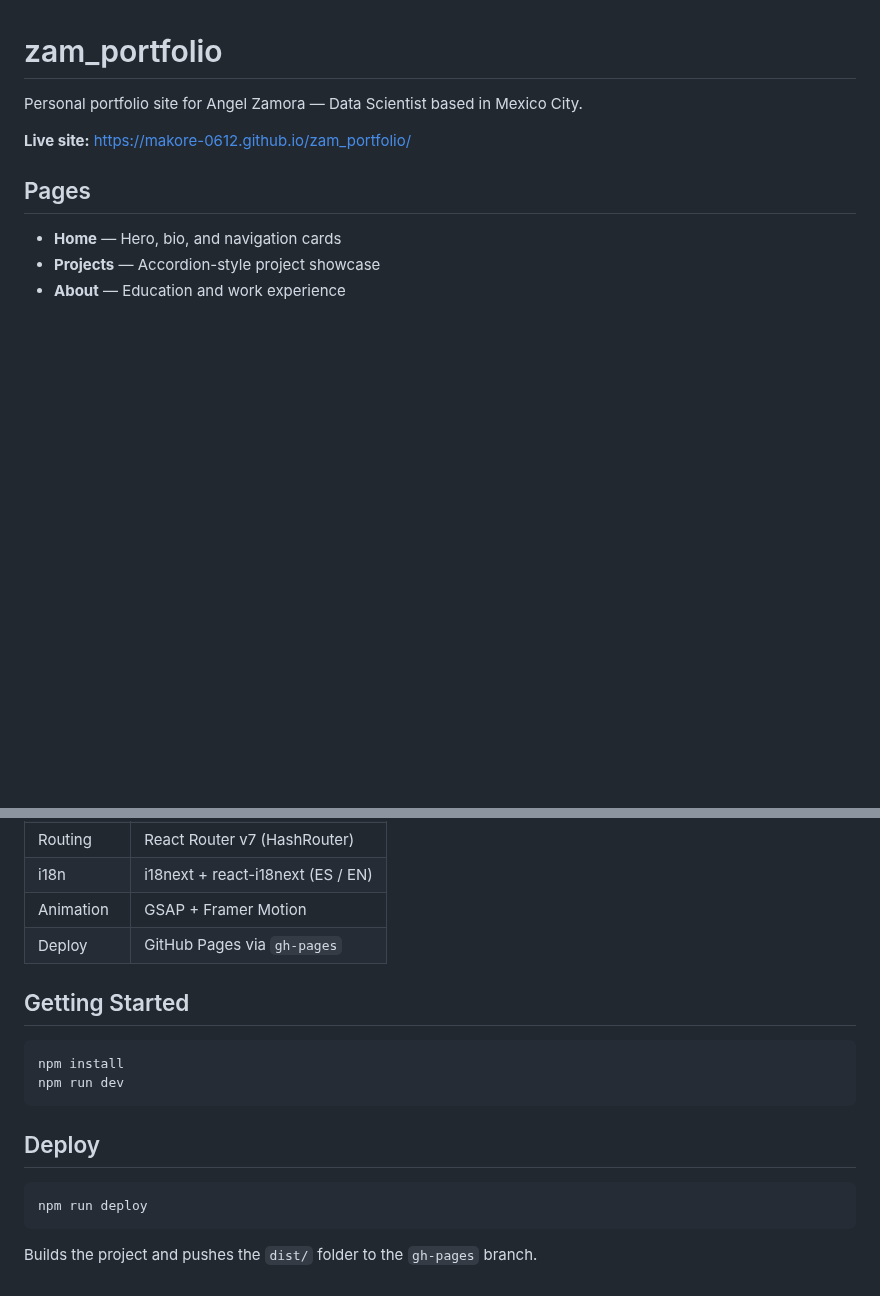
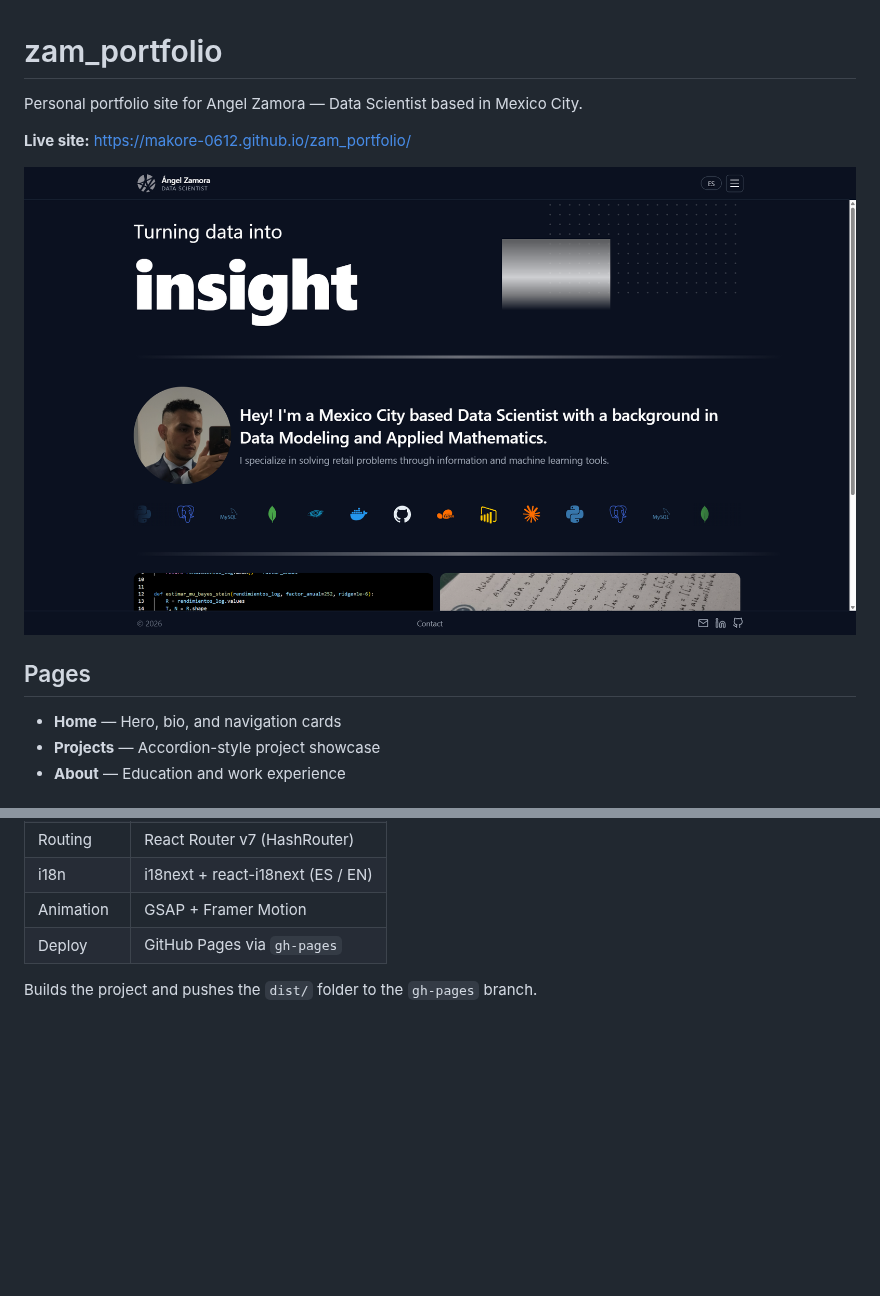
Before and after one commit to makore-0612/zam_portfolio, a Markdown page: README.md, 2 parts joined by grey strips. Rendered like a GitHub page; pictures changed too: src/assets/muestra.png (added); blank space fills up the shorter version.

Commit message:
Modificación de README con foto de la página

````diff
--- a/README.md
+++ b/README.md
@@ -3,6 +3,8 @@
 Personal portfolio site for Angel Zamora — Data Scientist based in Mexico City.
 
 **Live site:** https://makore-0612.github.io/zam_portfolio/
+
+![Pantalla de inicio](src/assets/muestra.png)
 
 ## Pages
 
@@ -21,17 +23,4 @@ Personal portfolio site for Angel Zamora — Data Scientist based in Mexico City
 | Animation | GSAP + Framer Motion |
 | Deploy | GitHub Pages via `gh-pages` |
 
-## Getting Started
-
-```bash
-npm install
-npm run dev
-```
-
-## Deploy
-
-```bash
-npm run deploy
-```
-
 Builds the project and pushes the `dist/` folder to the `gh-pages` branch.
````
Also changed, not shown: 1 other file.
